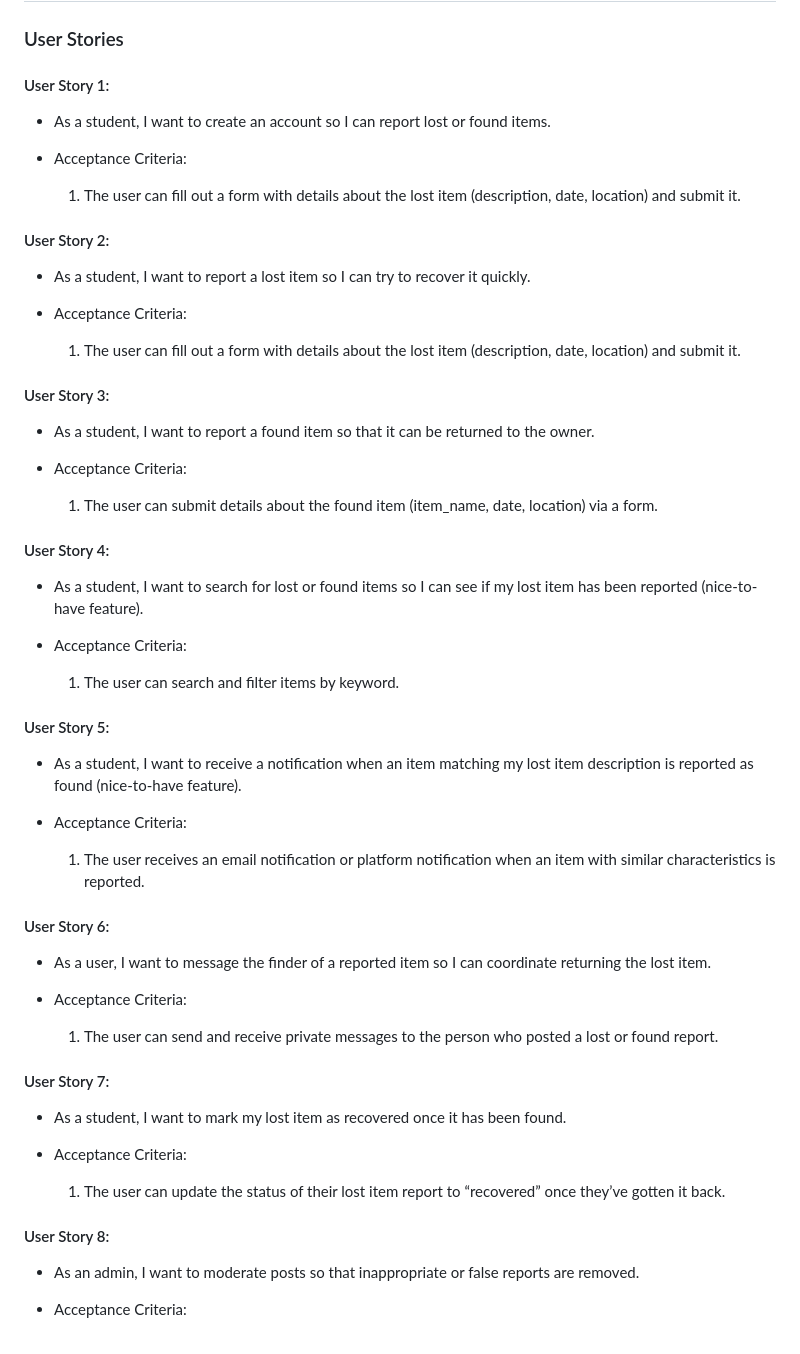
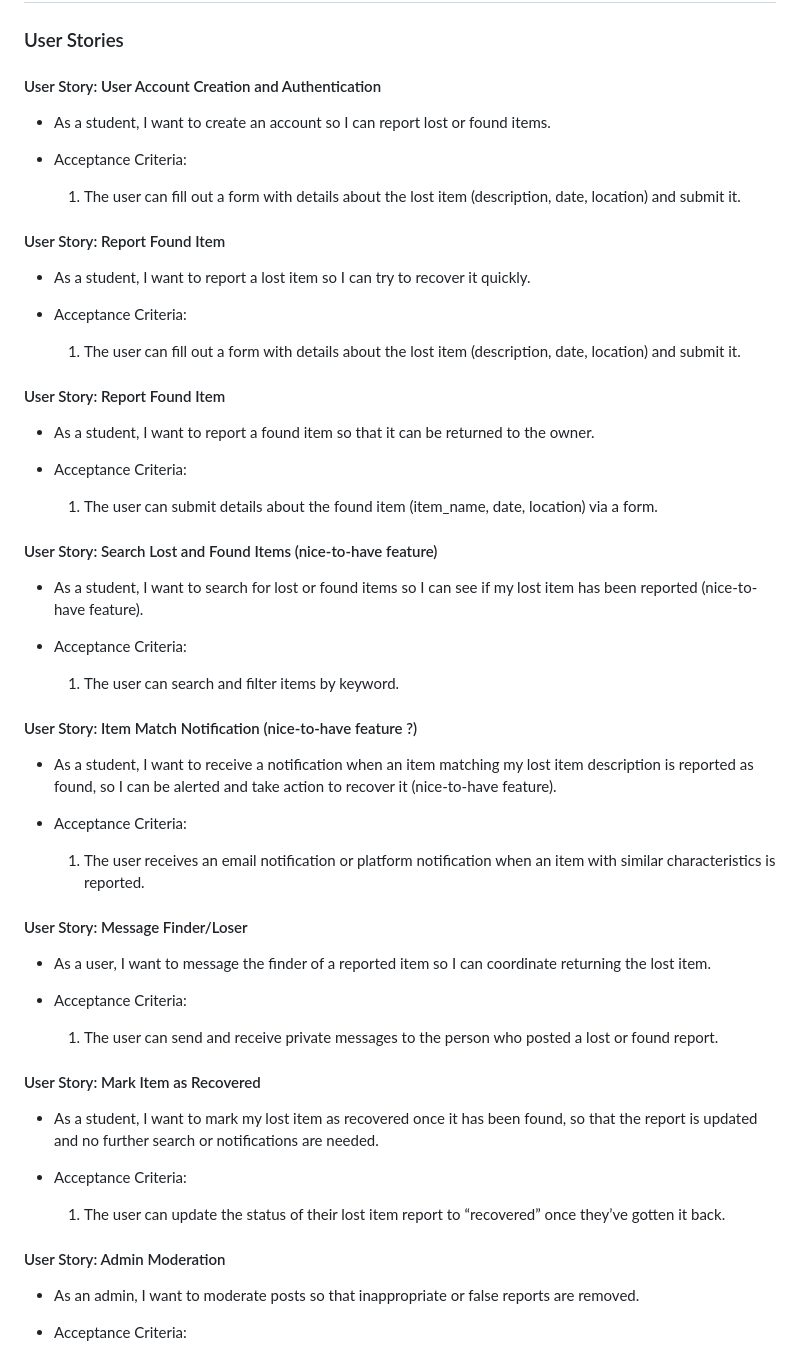
Before and after one commit to Matthieu-Arn/Hackathon2GorMat, a Markdown page: README.md, the part around the change printed below. Drawn GitHub-style.

Commit message:
Named User Stories and added issues to project board

```diff
--- a/README.md
+++ b/README.md
@@ -20,7 +20,7 @@ Password:
 
 ### User Stories
 
-#### User Story 1:
+#### User Story: User Account Creation and Authentication
 
 - As a student, I want to create an account so I can report lost or found items.
 
@@ -28,7 +28,7 @@ Password:
 
   1. The user can fill out a form with details about the lost item (description, date, location) and submit it.
 
-#### User Story 2:
+#### User Story: Report Found Item
 
 - As a student, I want to report a lost item so I can try to recover it quickly.
 
@@ -36,7 +36,7 @@ Password:
 
   1. The user can fill out a form with details about the lost item (description, date, location) and submit it.
 
-#### User Story 3:
+#### User Story: Report Found Item
 
 - As a student, I want to report a found item so that it can be returned to the owner.
 
@@ -44,7 +44,7 @@ Password:
 
   1. The user can submit details about the found item (item_name, date, location) via a form.
 
-#### User Story 4:
+#### User Story: Search Lost and Found Items (nice-to-have feature)
 
 - As a student, I want to search for lost or found items so I can see if my lost item has been reported (nice-to-have feature).
 
@@ -52,15 +52,15 @@ Password:
 
   1. The user can search and filter items by keyword.
 
-#### User Story 5:
+#### User Story: Item Match Notification (nice-to-have feature ?)
 
-- As a student, I want to receive a notification when an item matching my lost item description is reported as found (nice-to-have feature).
+- As a student, I want to receive a notification when an item matching my lost item description is reported as found, so I can be alerted and take action to recover it (nice-to-have feature).
 
 - Acceptance Criteria:
 
   1. The user receives an email notification or platform notification when an item with similar characteristics is reported.
 
-#### User Story 6:
+#### User Story: Message Finder/Loser
 
 - As a user, I want to message the finder of a reported item so I can coordinate returning the lost item.
 
@@ -68,15 +68,15 @@ Password:
 
   1. The user can send and receive private messages to the person who posted a lost or found report.
 
-#### User Story 7:
+#### User Story: Mark Item as Recovered
 
-- As a student, I want to mark my lost item as recovered once it has been found.
+- As a student, I want to mark my lost item as recovered once it has been found, so that the report is updated and no further search or notifications are needed.
 
 - Acceptance Criteria:
 
   1. The user can update the status of their lost item report to “recovered” once they’ve gotten it back.
 
-#### User Story 8:
+#### User Story: Admin Moderation
 
 - As an admin, I want to moderate posts so that inappropriate or false reports are removed.
 
```
Also changed, not shown: other parts of README.md (+1 -1 lines).
